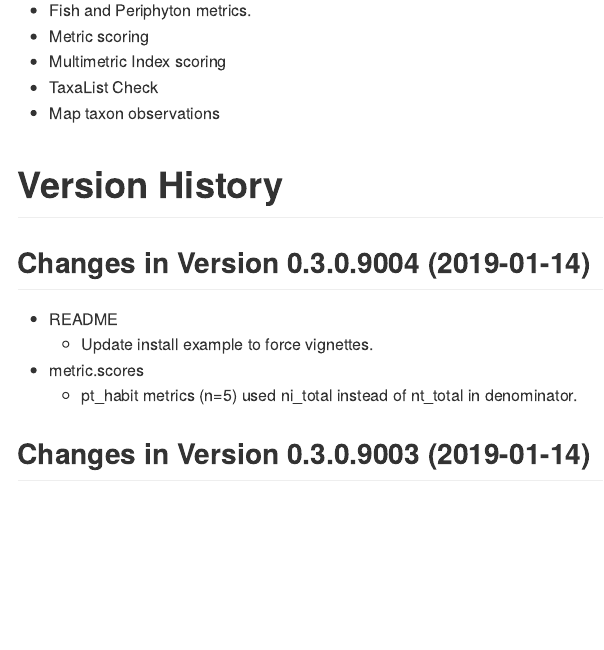
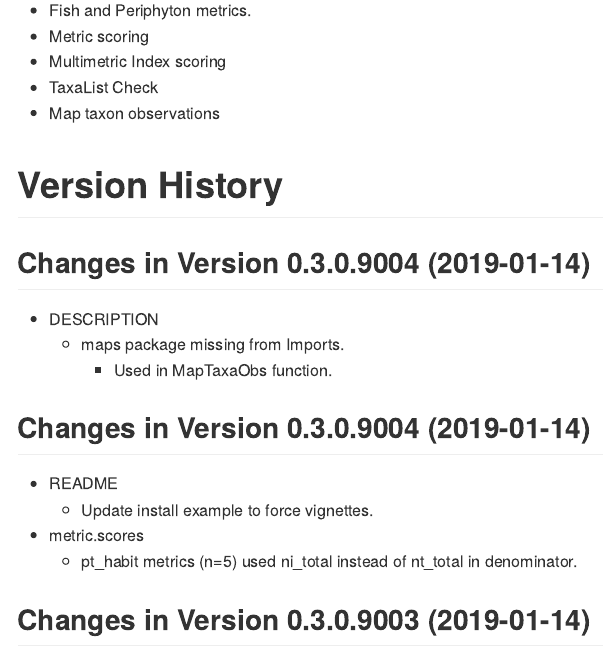
Before and after one commit to leppott/BioMonTools, an R Markdown document (NEWS.rmd): the page in a window 1100 px wide, from 490 px down. Rendered offline with R 4.5, knitr and Pandoc, with nearby package versions.

Commit message:
v0.3.0.9004
Add maps to DESCRIPTION Imports.

```diff
--- a/NEWS.rmd
+++ b/NEWS.rmd
@@ -31,6 +31,12 @@ cat(paste0("Last Update: ",Sys.time()))
 * Map taxon observations
 
 # Version History
+
+## Changes in Version 0.3.0.9004 (2019-01-14)
+
+* DESCRIPTION
+    + maps package missing from Imports.
+        - Used in MapTaxaObs function.
 
 ## Changes in Version 0.3.0.9004 (2019-01-14)
 
```
Also changed, not shown: 2 other files.
